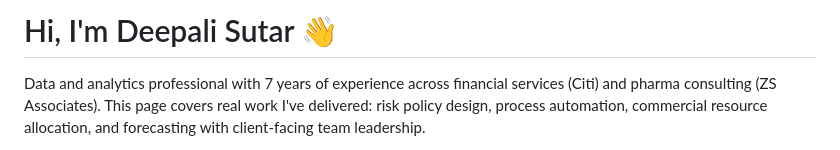
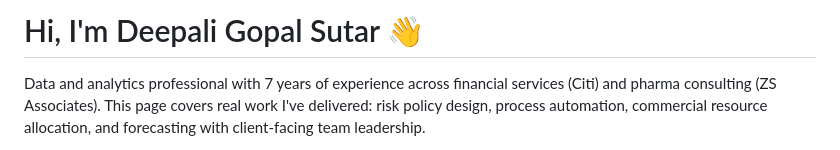
Before and after one commit to deepali-sutar/professional-portfolio, a Markdown page: README.md, the part around the change. Drawn GitHub-style.

```diff
--- a/README.md
+++ b/README.md
@@ -1,4 +1,4 @@
-# Hi, I'm Deepali Sutar 👋
+# Hi, I'm Deepali Gopal Sutar 👋
 
 Data and analytics professional with 7 years of experience across financial services (Citi) and pharma consulting (ZS Associates). This page covers real work I've delivered: risk policy design, process automation, commercial resource allocation, and forecasting with client-facing team leadership.
 
```
